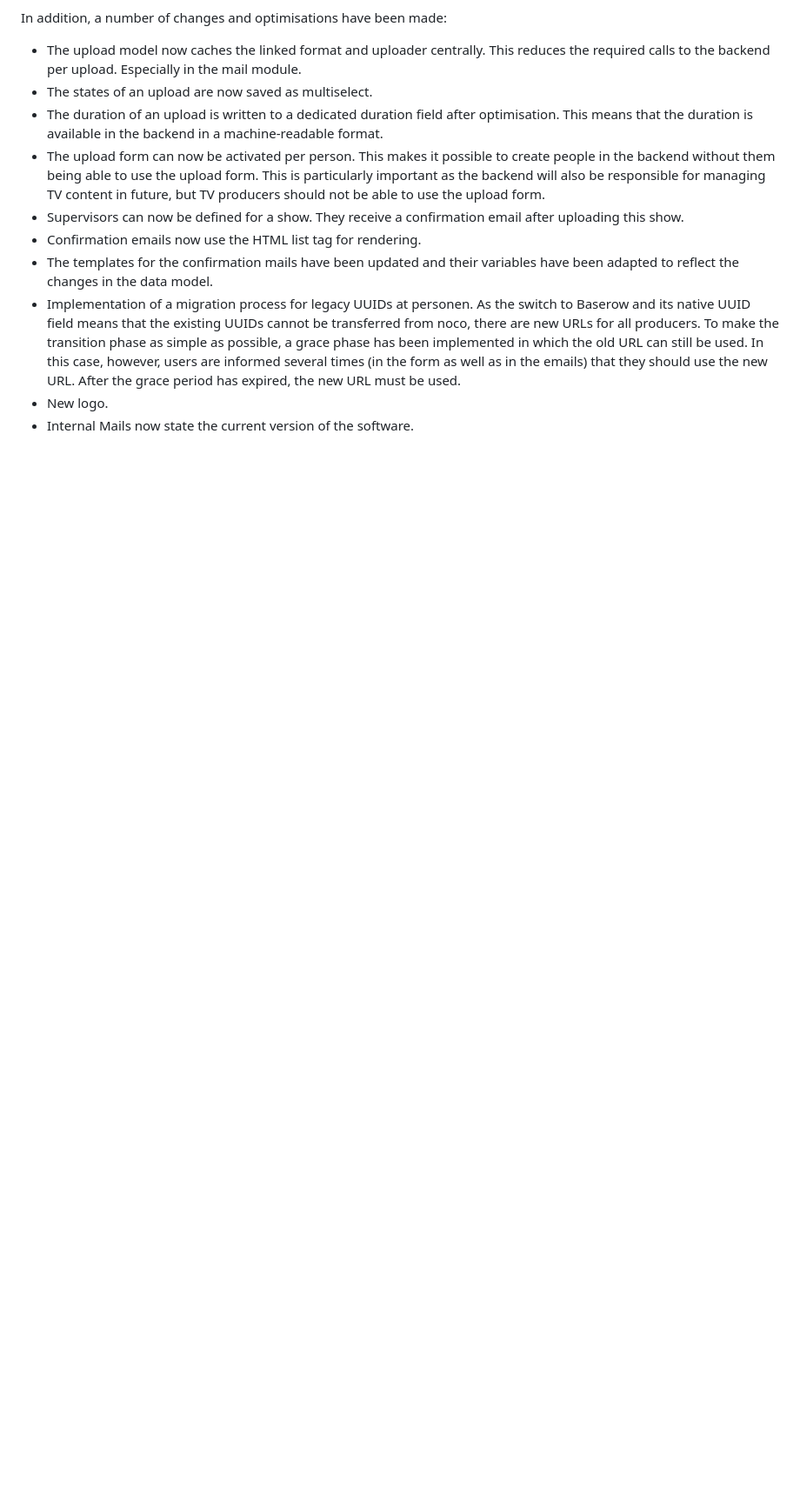
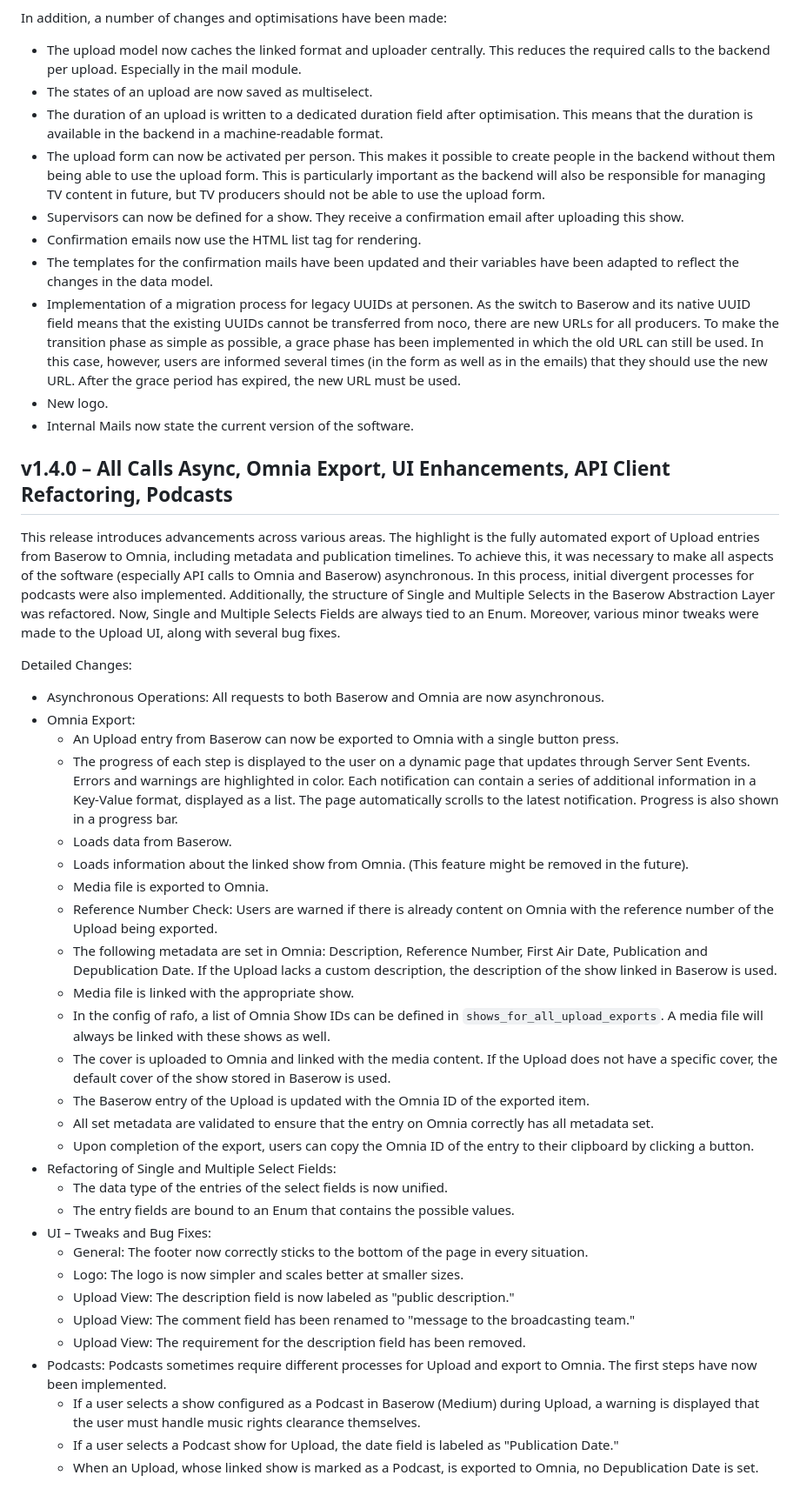
Before and after one commit to alex-berlin-tv/rafo, a Markdown page: CHANGELOG.md, the part around the change. Shown: that part at 87% size. Rendered like a GitHub page; blank space fills up the shorter version.

Commit message:
changelog for v1.4.0

```diff
--- a/CHANGELOG.md
+++ b/CHANGELOG.md
@@ -72,3 +72,38 @@ In addition, a number of changes and optimisations have been made:
 - Implementation of a migration process for legacy UUIDs at personen. As the switch to Baserow and its native UUID field means that the existing UUIDs cannot be transferred from noco, there are new URLs for all producers. To make the transition phase as simple as possible, a grace phase has been implemented in which the old URL can still be used. In this case, however, users are informed several times (in the form as well as in the emails) that they should use the new URL. After the grace period has expired, the new URL must be used.
 - New logo.
 - Internal Mails now state the current version of the software.
+
+## v1.4.0 – All Calls Async, Omnia Export, UI Enhancements, API Client Refactoring, Podcasts
+
+This release introduces advancements across various areas. The highlight is the fully automated export of Upload entries from Baserow to Omnia, including metadata and publication timelines. To achieve this, it was necessary to make all aspects of the software (especially API calls to Omnia and Baserow) asynchronous. In this process, initial divergent processes for podcasts were also implemented. Additionally, the structure of Single and Multiple Selects in the Baserow Abstraction Layer was refactored. Now, Single and Multiple Selects Fields are always tied to an Enum. Moreover, various minor tweaks were made to the Upload UI, along with several bug fixes.
+
+Detailed Changes:
+
+- Asynchronous Operations: All requests to both Baserow and Omnia are now asynchronous.
+- Omnia Export:
+    - An Upload entry from Baserow can now be exported to Omnia with a single button press.
+    - The progress of each step is displayed to the user on a dynamic page that updates through Server Sent Events. Errors and warnings are highlighted in color. Each notification can contain a series of additional information in a Key-Value format, displayed as a list. The page automatically scrolls to the latest notification. Progress is also shown in a progress bar.
+    - Loads data from Baserow.
+    - Loads information about the linked show from Omnia. (This feature might be removed in the future).
+    - Media file is exported to Omnia.
+    - Reference Number Check: Users are warned if there is already content on Omnia with the reference number of the Upload being exported.
+    - The following metadata are set in Omnia: Description, Reference Number, First Air Date, Publication and Depublication Date. If the Upload lacks a custom description, the description of the show linked in Baserow is used.
+    - Media file is linked with the appropriate show.
+    - In the config of rafo, a list of Omnia Show IDs can be defined in `shows_for_all_upload_exports`. A media file will always be linked with these shows as well.
+    - The cover is uploaded to Omnia and linked with the media content. If the Upload does not have a specific cover, the default cover of the show stored in Baserow is used.
+    - The Baserow entry of the Upload is updated with the Omnia ID of the exported item.
+    - All set metadata are validated to ensure that the entry on Omnia correctly has all metadata set.
+    - Upon completion of the export, users can copy the Omnia ID of the entry to their clipboard by clicking a button.
+- Refactoring of Single and Multiple Select Fields:
+    - The data type of the entries of the select fields is now unified.
+    - The entry fields are bound to an Enum that contains the possible values.
+- UI – Tweaks and Bug Fixes:
+    - General: The footer now correctly sticks to the bottom of the page in every situation.
+    - Logo: The logo is now simpler and scales better at smaller sizes.
+    - Upload View: The description field is now labeled as "public description."
+    - Upload View: The comment field has been renamed to "message to the broadcasting team."
+    - Upload View: The requirement for the description field has been removed.
+- Podcasts: Podcasts sometimes require different processes for Upload and export to Omnia. The first steps have now been implemented.
+    - If a user selects a show configured as a Podcast in Baserow (Medium) during Upload, a warning is displayed that the user must handle music rights clearance themselves.
+    - If a user selects a Podcast show for Upload, the date field is labeled as "Publication Date."
+    - When an Upload, whose linked show is marked as a Podcast, is exported to Omnia, no Depublication Date is set.
```
